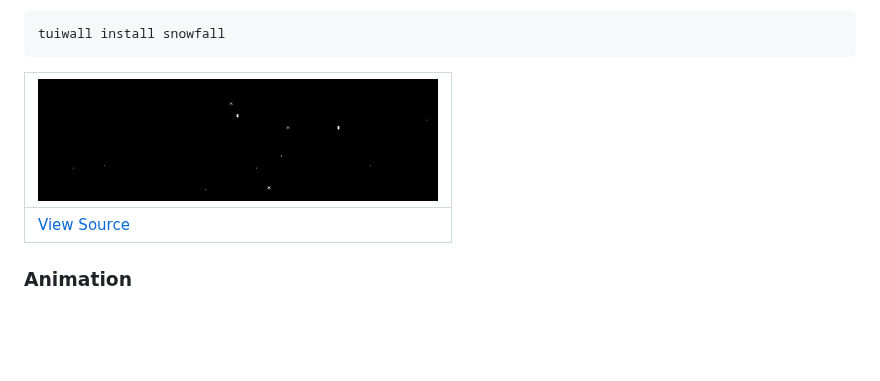
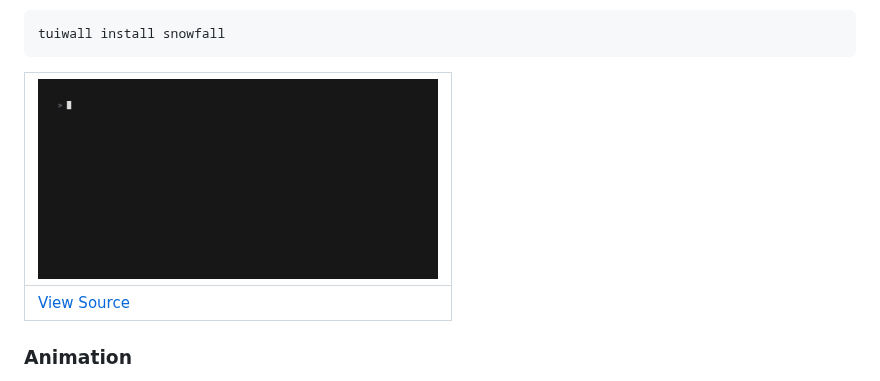
Before and after one commit to Mug-Costanza/tuiwall-presets, a Markdown page: README.md, the part around the change. Rendered like a GitHub page; pictures changed too: images/snowfall.gif (added); folded sections open; blank space fills up the shorter version.

Commit message:
Add snowfall (#32)
* New community preset: snowfall

* docs: update preset dashboard [skip ci]

---------

Co-authored-by: tuiwall-bot <bot@tuiwall.dev>

````diff
--- a/README.md
+++ b/README.md
@@ -58,7 +58,7 @@ tuiwall install rain
 tuiwall install snowfall
 ```
 
-| <a href='https://github.com/Mug-Costanza/tuiwall-presets/tree/main/presets/snowfall'><img src='https://raw.githubusercontent.com/Mug-Costanza/tuiwall-presets/main/images/snowfall.png' alt='Snowfall' width='400'></a> |
+| <a href='https://github.com/Mug-Costanza/tuiwall-presets/tree/main/presets/snowfall'><img src='https://raw.githubusercontent.com/Mug-Costanza/tuiwall-presets/main/images/snowfall.gif' alt='Snowfall' width='400'></a> |
 | :--- |
 | [View Source](https://github.com/Mug-Costanza/tuiwall-presets/tree/main/presets/snowfall) |
 
````
Also changed, not shown: 2 other files.
